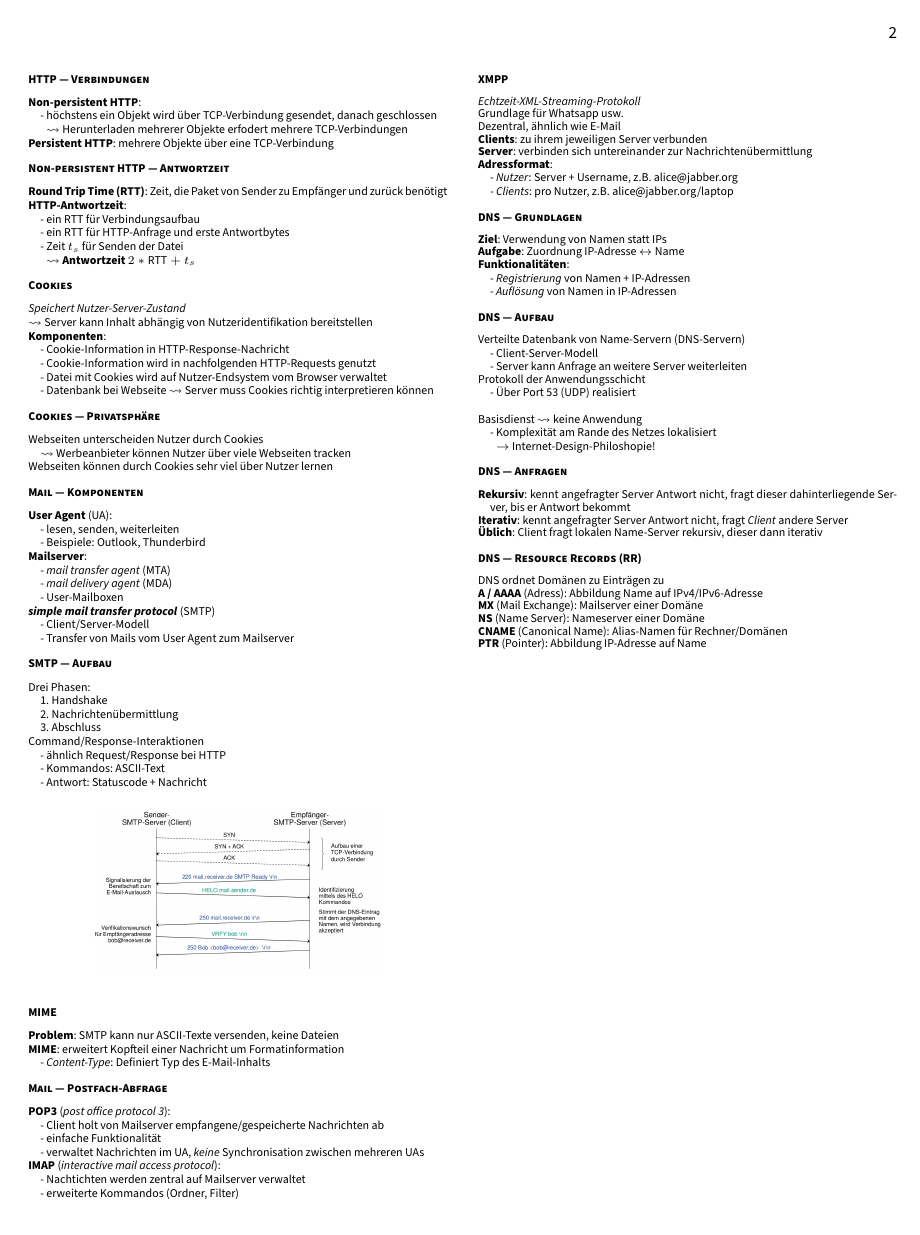
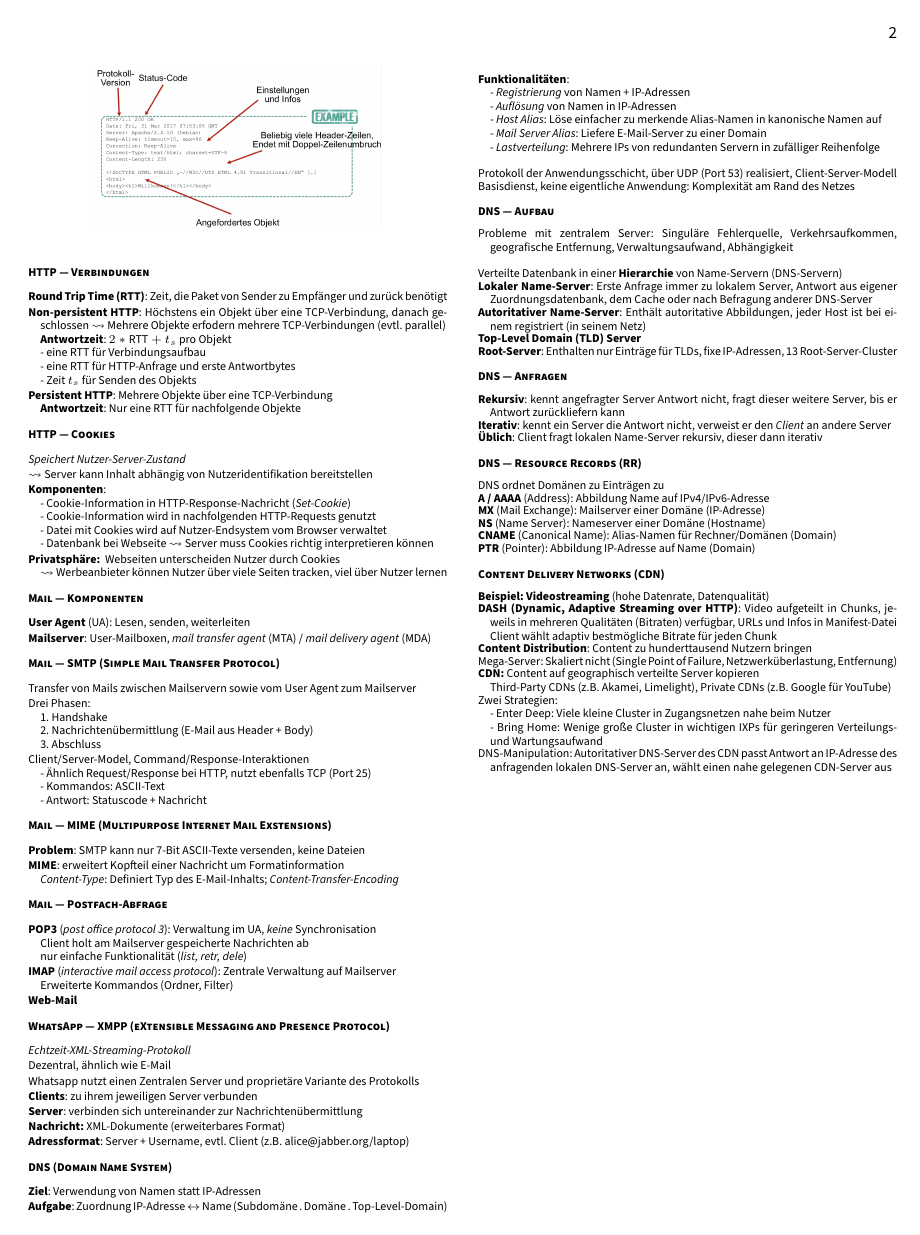
Before and after one commit to Jintzo/RN-2, a LaTeX paper (main.tex, which reads chapters/02_Anwendungen.tex): page 2 of 13. Compiled offline with pdfLaTeX.

Commit message:
Kapitel 1 und 2

```diff
--- a/chapters/02_Anwendungen.tex
+++ b/chapters/02_Anwendungen.tex
@@ -144,131 +106,131 @@
+\begin{figure}[H]\centering\includegraphics[width=0.33\textwidth]{HTTPResponse}\end{figure}
 
 \paragraph{HTTP --- Verbindungen}
 \begin{items}
-  \item \textbf{Non-persistent HTTP}: \\*
-    - höchstens ein Objekt wird über TCP-Verbindung gesendet, danach geschlossen \\*
-    \phantom{-} \( \leadsto \) Herunterladen mehrerer Objekte erfodert mehrere TCP-Verbindungen
-  \item \textbf{Persistent HTTP}: mehrere Objekte über eine TCP-Verbindung
+  \item \textbf{Round Trip Time (RTT)}: Zeit, die Paket von Sender zu Empfänger und zurück benötigt
+  \item \textbf{Non-persistent HTTP}: Höchstens ein Objekt über eine TCP-Verbindung, danach geschlossen \( \leadsto \) Mehrere Objekte erfodern mehrere TCP-Verbindungen (evtl. parallel)\\*
+  \textbf{Antwortzeit}: \( 2*\text{RTT} + t_s \) pro Objekt\\*
+  	- eine RTT für Verbindungsaufbau \\*
+  	- eine RTT für HTTP-Anfrage und erste Antwortbytes \\*
+  	- Zeit \( t_s \) für Senden des Objekts
+  \item \textbf{Persistent HTTP}: Mehrere Objekte über eine TCP-Verbindung\\*
+  \textbf{Antwortzeit}: Nur eine RTT für nachfolgende Objekte
 \end{items}
 
-\paragraph{Non-persistent HTTP --- Antwortzeit}
-\begin{items}
-  \item \textbf{Round Trip Time (RTT)}: Zeit, die Paket von Sender zu Empfänger und zurück benötigt
-  \item \textbf{HTTP-Antwortzeit}: \\*
-    - ein RTT für Verbindungsaufbau \\*
-    - ein RTT für HTTP-Anfrage und erste Antwortbytes \\*
-    - Zeit \( t_s \) für Senden der Datei \\*
-    \phantom{-} \( \leadsto \) \textbf{Antwortzeit} \( 2*\text{RTT} + t_s \)
-\end{items}
-
-\paragraph{Cookies}
+\paragraph{HTTP --- Cookies}
 \begin{items}
   \item \emph{Speichert Nutzer-Server-Zustand}
   \item \( \leadsto \) Server kann Inhalt abhängig von Nutzeridentifikation bereitstellen
   \item \textbf{Komponenten}: \\*
-    - Cookie-Information in HTTP-Response-Nachricht \\*
+    - Cookie-Information in HTTP-Response-Nachricht (\textit{Set-Cookie}) \\*
     - Cookie-Information wird in nachfolgenden HTTP-Requests genutzt \\*
     - Datei mit Cookies wird auf Nutzer-Endsystem vom Browser verwaltet \\*
     - Datenbank bei Webseite \( \leadsto \) Server muss Cookies richtig interpretieren können
-\end{items}
-
-\paragraph{Cookies --- Privatsphäre}
-\begin{items}
-  \item Webseiten unterscheiden Nutzer durch Cookies \\*
-    \( \leadsto \) Werbeanbieter können Nutzer über viele Webseiten tracken
-  \item Webseiten können durch Cookies sehr viel über Nutzer lernen
+	\item \textbf{Privatsphäre: } Webseiten unterscheiden Nutzer durch Cookies \\*
+    	\( \leadsto \) Werbeanbieter können Nutzer über viele Seiten tracken, viel über Nutzer lernen
 \end{items}
 
 \paragraph{Mail --- Komponenten}
 \begin{items}
-  \item \textbf{User Agent} (UA): \\*
-    - lesen, senden, weiterleiten \\*
-    - Beispiele: Outlook, Thunderbird
-  \item \textbf{Mailserver}: \\*
-    - \emph{mail transfer agent} (MTA) \\*
-    - \emph{mail delivery agent} (MDA) \\*
-    - User-Mailboxen
-  \item \textbf{\emph{simple mail transfer protocol}} (SMTP) \\*
-    - Client/Server-Modell \\*
-    - Transfer von Mails vom User Agent zum Mailserver
+  \item \textbf{User Agent} (UA): Lesen, senden, weiterleiten
+  \item \textbf{Mailserver}: User-Mailboxen, \emph{mail transfer agent} (MTA) / \emph{mail delivery agent} (MDA)
 \end{items}
 
-\paragraph{SMTP --- Aufbau}
+\paragraph{Mail --- SMTP (Simple Mail Transfer Protocol)}
 \begin{items}
+	\item Transfer von Mails zwischen Mailservern sowie vom User Agent zum Mailserver
   \item Drei Phasen: \\*
     1. Handshake \\*
-    2. Nachrichtenübermittlung \\*
+    2. Nachrichtenübermittlung (E-Mail aus Header + Body) \\*
     3. Abschluss
-  \item Command/Response-Interaktionen \\*
-    - ähnlich Request/Response bei HTTP \\*
+  \item Client/Server-Model, Command/Response-Interaktionen \\*
+    - Ähnlich Request/Response bei HTTP, nutzt ebenfalls TCP (Port 25) \\*
     - Kommandos: ASCII-Text \\*
     - Antwort: Statuscode + Nachricht
 \end{items}
-\begin{figure}[H]\centering\label{SMTPAufbau}\includegraphics[width=0.33\textwidth]{SMTPAufbau}\end{figure}
+%\begin{figure}[H]\centering\label{SMTPAufbau}\includegraphics[width=0.33\textwidth]{SMTPAufbau}\end{figure}
 
-\paragraph{MIME}
+\paragraph{Mail --- MIME (Multipurpose Internet Mail Exstensions)}
 \begin{items}
-  \item \textbf{Problem}: SMTP kann nur ASCII-Texte versenden, keine Dateien
+  \item \textbf{Problem}: SMTP kann nur 7-Bit ASCII-Texte versenden, keine Dateien
   \item \textbf{MIME}: erweitert Kopfteil einer Nachricht um Formatinformation \\*
-    - \emph{Content-Type}: Definiert Typ des E-Mail-Inhalts
+    \emph{Content-Type}: Definiert Typ des E-Mail-Inhalts; \emph{Content-Transfer-Encoding}
 \end{items}
 
 \paragraph{Mail --- Postfach-Abfrage}
 \begin{items}
-  \item \textbf{POP3} (\emph{post office protocol 3}): \\*
-    - Client holt von Mailserver empfangene/gespeicherte Nachrichten ab \\*
-    - einfache Funktionalität \\*
-    - verwaltet Nachrichten im UA, \emph{keine} Synchronisation zwischen mehreren UAs
-  \item \textbf{IMAP} (\emph{interactive mail access protocol}): \\*
-    - Nachtichten werden zentral auf Mailserver verwaltet \\*
-    - erweiterte Kommandos (Ordner, Filter) \\*
+  \item \textbf{POP3} (\emph{post office protocol 3}): Verwaltung im UA, \emph{keine} Synchronisation\\*
+    Client holt am Mailserver gespeicherte Nachrichten ab\\*
+    nur einfache Funktionalität (\textit{list, retr, dele})
+  \item \textbf{IMAP} (\emph{interactive mail access protocol}): Zentrale Verwaltung auf Mailserver\\*
+    	Erweiterte Kommandos (Ordner, Filter)
+   \item \textbf{Web-Mail}
 \end{items}
 
-\paragraph{XMPP}
+\paragraph{WhatsApp --- XMPP (eXtensible Messaging and Presence Protocol)}
 \begin{items}
   \item \emph{Echtzeit-XML-Streaming-Protokoll}
-  \item Grundlage für Whatsapp usw.
   \item Dezentral, ähnlich wie E-Mail
+  \item Whatsapp nutzt einen Zentralen Server und proprietäre Variante des Protokolls
   \item \textbf{Clients}: zu ihrem jeweiligen Server verbunden
   \item \textbf{Server}: verbinden sich untereinander zur Nachrichtenübermittlung
-  \item \textbf{Adressformat}: \\*
-    - \emph{Nutzer}: Server + Username, z.B. alice@jabber.org \\*
-    - \emph{Clients}: pro Nutzer, z.B. alice@jabber.org/laptop
+  \item \textbf{Nachricht:} XML-Dokumente (erweiterbares Format)
+  \item \textbf{Adressformat}: Server + Username, evtl. Client (z.B. alice@jabber.org/laptop)
 \end{items}
 
-\paragraph{DNS --- Grundlagen}
+\paragraph{DNS (Domain Name System)}
 \begin{items}
-  \item \textbf{Ziel}: Verwendung von Namen statt IPs
-  \item \textbf{Aufgabe}: Zuordnung IP-Adresse \( \leftrightarrow \) Name
+  \item \textbf{Ziel}: Verwendung von Namen statt IP-Adressen
+  \item \textbf{Aufgabe}: Zuordnung IP-Adresse \( \leftrightarrow \) Name (Subdomäne . Domäne . Top-Level-Domain)
   \item \textbf{Funktionalitäten}: \\*
     - \emph{Registrierung} von Namen + IP-Adressen \\*
-    - \emph{Auflösung} von Namen in IP-Adressen
+    - \emph{Auflösung} von Namen in IP-Adressen\\*
+    - \emph{Host Alias}: Löse einfacher zu merkende Alias-Namen in kanonische Namen auf\\*
+    - \emph{Mail Server Alias}: Liefere E-Mail-Server zu einer Domain\\*
+    - \emph{Lastverteilung}: Mehrere IPs von redundanten Servern in zufälliger Reihenfolge\\*
+    \item Protokoll der Anwendungsschicht, über UDP (Port 53) realisiert, Client-Server-Modell
+    \item Basisdienst, keine eigentliche Anwendung: Komplexität am Rand des Netzes
 \end{items}
 
 \paragraph{DNS --- Aufbau}
 \begin{items}
-  \item Verteilte Datenbank von Name-Servern (DNS-Servern) \\*
-    - Client-Server-Modell \\*
-    - Server kann Anfrage an weitere Server weiterleiten
-  \item Protokoll der Anwendungsschicht \\*
-    - Über Port 53 (UDP) realisiert \\*
-  \item Basisdienst \( \leadsto \) keine Anwendung \\*
-    - Komplexität am Rande des Netzes lokalisiert \\*
-    \phantom{-} \( \to \) Internet-Design-Philoshopie!
+	\item Probleme mit zentralem Server: Singuläre Fehlerquelle, Verkehrsaufkommen, geografische Entfernung, Verwaltungsaufwand, Abhängigkeit\\*
+
+  \item Verteilte Datenbank in einer \textbf{Hierarchie} von Name-Servern (DNS-Servern)
+  	\item \textbf{Lokaler Name-Server}: Erste Anfrage immer zu lokalem Server, Antwort aus eigener Zuordnungsdatenbank, dem Cache oder nach Befragung anderer DNS-Server
+  	\item \textbf{Autoritativer Name-Server}: Enthält autoritative Abbildungen, jeder Host ist bei einem registriert (in seinem Netz)
+  	\item \textbf{Top-Level Domain (TLD) Server}
+  	\item \textbf{Root-Server}: Enthalten nur Einträge für TLDs, fixe IP-Adressen, 13 Root-Server-Cluster
 \end{items}
 
 \paragraph{DNS --- Anfragen}
 \begin{items}
-  \item \textbf{Rekursiv}: kennt angefragter Server Antwort nicht, fragt dieser dahinterliegende Server, bis er Antwort bekommt
-  \item \textbf{Iterativ}: kennt angefragter Server Antwort nicht, fragt \emph{Client} andere Server
+  \item \textbf{Rekursiv}: kennt angefragter Server Antwort nicht, fragt dieser weitere Server, bis er Antwort zurückliefern kann
+  \item \textbf{Iterativ}: kennt ein Server die Antwort nicht, verweist er den \emph{Client} an andere Server
   \item \textbf{Üblich}: Client fragt lokalen Name-Server rekursiv, dieser dann iterativ
 \end{items}
 
 \paragraph{DNS --- Resource Records (RR)}
 \begin{items}
   \item DNS ordnet Domänen zu Einträgen zu
-  \item \textbf{A / AAAA} (Adress): Abbildung Name auf IPv4/IPv6-Adresse
-  \item \textbf{MX} (Mail Exchange): Mailserver einer Domäne
-  \item \textbf{NS} (Name Server): Nameserver einer Domäne
-  \item \textbf{CNAME} (Canonical Name): Alias-Namen für Rechner/Domänen
-  \item \textbf{PTR} (Pointer): Abbildung IP-Adresse auf Name
+  \item \textbf{A / AAAA} (Address): Abbildung Name auf IPv4/IPv6-Adresse
+  \item \textbf{MX} (Mail Exchange): Mailserver einer Domäne (IP-Adresse)
+  \item \textbf{NS} (Name Server): Nameserver einer Domäne (Hostname)
+  \item \textbf{CNAME} (Canonical Name): Alias-Namen für Rechner/Domänen (Domain)
+  \item \textbf{PTR} (Pointer): Abbildung IP-Adresse auf Name (Domain)
 \end{items}
+
+\paragraph{Content Delivery Networks (CDN)}
+\begin{items}
+	\item \textbf{Beispiel: Videostreaming} (hohe Datenrate, Datenqualität)
+	\item \textbf{DASH (Dynamic, Adaptive Streaming over HTTP)}: Video aufgeteilt in Chunks, jeweils in mehreren Qualitäten (Bitraten) verfügbar, URLs und Infos in Manifest-Datei\\*
+	Client wählt adaptiv bestmögliche Bitrate für jeden Chunk
+	\item \textbf{Content Distribution}: Content zu hunderttausend Nutzern bringen
+	\item Mega-Server: Skaliert nicht (Single Point of Failure, Netzwerküberlastung, Entfernung)
+	\item \textbf{CDN:} Content auf geographisch verteilte Server kopieren\\*
+		Third-Party CDNs (z.B. Akamei, Limelight), Private CDNs (z.B. Google für YouTube)
+	\item Zwei Strategien:\\*
+		- Enter Deep: Viele kleine Cluster in Zugangsnetzen nahe beim Nutzer\\*
+		- Bring Home: Wenige große Cluster in wichtigen IXPs für geringeren Verteilungs- und Wartungsaufwand
+	\item DNS-Manipulation: Autoritativer DNS-Server des CDN passt Antwort an IP-Adresse des anfragenden lokalen DNS-Server an, wählt einen nahe gelegenen CDN-Server aus
+\end{items}
```
Also changed, not shown: chapters/01_Einfuehrung.tex (+19 -10 lines), assets/images/HTTPRequest.png (added), assets/images/HTTPResponse.png (added), assets/images/SchichtAnwendung.png (added), main.pdf, chapters/02_Anwendungen.tex (118 more changed lines).
